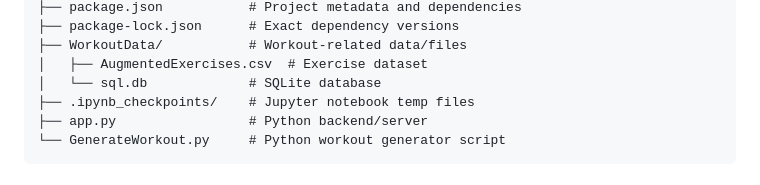
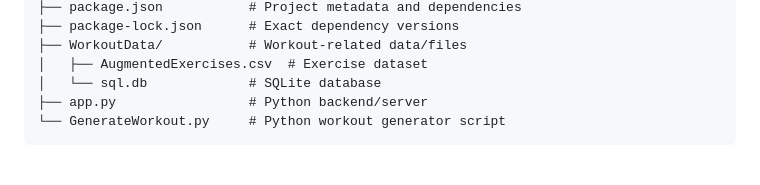
Before and after one commit to shmifful/Hercules-AI, a Markdown page: README.md, the part around the change. Drawn GitHub-style.

````diff
--- a/README.md
+++ b/README.md
@@ -114,7 +114,6 @@ Hercules-Al/
 ├── WorkoutData/           # Workout-related data/files
 │   ├── AugmentedExercises.csv  # Exercise dataset
 │   └── sql.db             # SQLite database
-├── .ipynb_checkpoints/    # Jupyter notebook temp files
 ├── app.py                 # Python backend/server
 └── GenerateWorkout.py     # Python workout generator script
 ```
````
